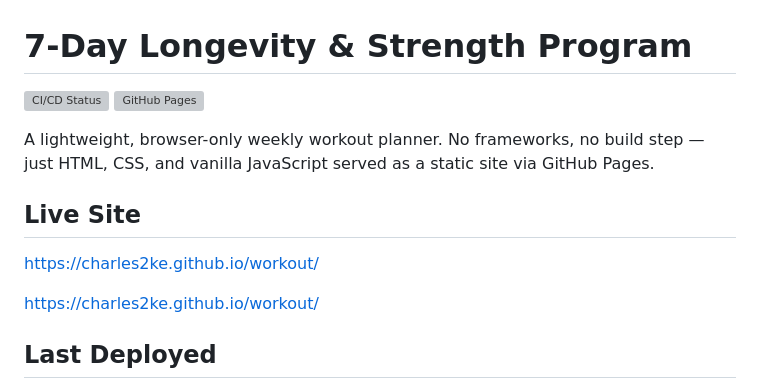
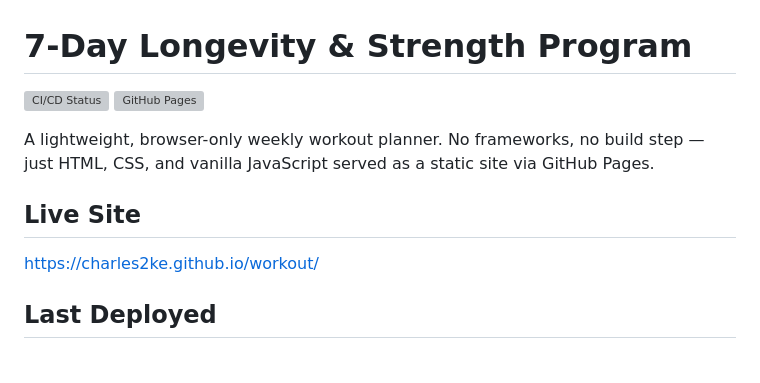
Before and after one commit to charles2ke/workout, a Markdown page: README.md, the part around one of its changes. GitHub-like rendering; blank space fills up the shorter version; grey boxes are pictures that could not be loaded.

Commit message:
docs: remove README duplicate live link and refresh CI/CD badge

```diff
--- a/README.md
+++ b/README.md
@@ -6,8 +6,6 @@
 A lightweight, browser-only weekly workout planner. No frameworks, no build step — just HTML, CSS, and vanilla JavaScript served as a static site via GitHub Pages.
 
 ## Live Site
-
-[https://charles2ke.github.io/workout/](https://charles2ke.github.io/workout/)
 
 <!-- PAGES_URL_START -->
 [https://charles2ke.github.io/workout/](https://charles2ke.github.io/workout/)
```
Also changed, not shown: other parts of README.md (+1 -1 lines).
